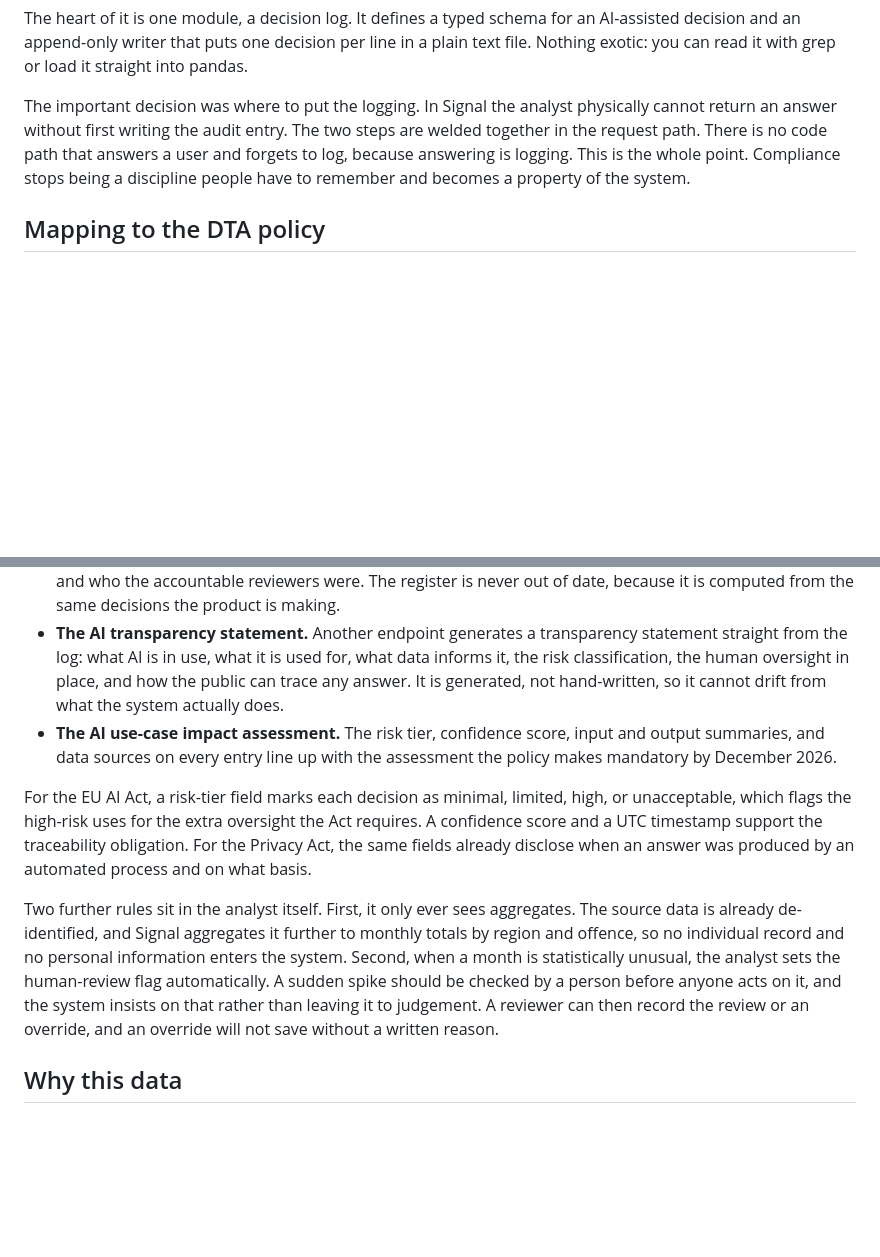
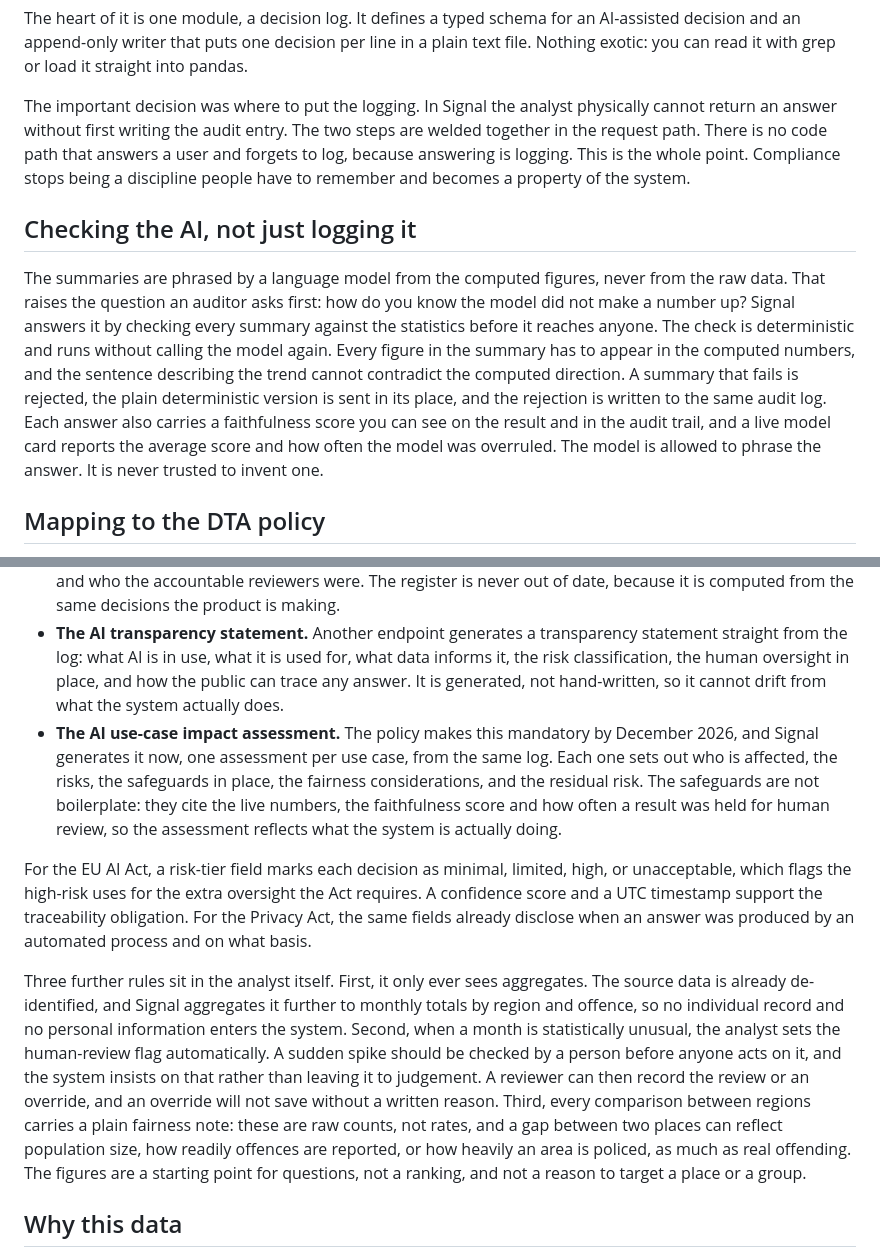
Before and after one commit to rNLKJA/signal, a Markdown page: CASE_STUDY.md, 2 parts joined by grey strips. Rendered like a GitHub page; blank space fills up the shorter version.

Commit message:
docs(signal): refresh case study with the responsible-AI work (#5)
Bring CASE_STUDY.md up to date with v1.10–1.12:

- New section "Checking the AI, not just logging it" — the narrative
  faithfulness eval (the model phrases the answer but is never trusted to
  invent one).
- Impact assessment described as generated live now, not just mapped, with
  safeguards that cite the live faithfulness and human-review numbers.
- Added the fairness note on comparisons as the third in-analyst rule.

Docs only; no code or app behaviour changed.

Co-authored-by: Claude Fable 5 <noreply@anthropic.com>

```diff
--- a/CASE_STUDY.md
+++ b/CASE_STUDY.md
@@ -20,6 +20,10 @@ The heart of it is one module, a decision log. It defines a typed schema for an
 
 The important decision was where to put the logging. In Signal the analyst physically cannot return an answer without first writing the audit entry. The two steps are welded together in the request path. There is no code path that answers a user and forgets to log, because answering is logging. This is the whole point. Compliance stops being a discipline people have to remember and becomes a property of the system.
 
+## Checking the AI, not just logging it
+
+The summaries are phrased by a language model from the computed figures, never from the raw data. That raises the question an auditor asks first: how do you know the model did not make a number up? Signal answers it by checking every summary against the statistics before it reaches anyone. The check is deterministic and runs without calling the model again. Every figure in the summary has to appear in the computed numbers, and the sentence describing the trend cannot contradict the computed direction. A summary that fails is rejected, the plain deterministic version is sent in its place, and the rejection is written to the same audit log. Each answer also carries a faithfulness score you can see on the result and in the audit trail, and a live model card reports the average score and how often the model was overruled. The model is allowed to phrase the answer. It is never trusted to invent one.
+
 ## Mapping to the DTA policy
 
 The DTA policy does not ask for free text. It asks for specific artifacts, and Signal produces each one from the same log rather than as separate paperwork.
@@ -27,11 +31,11 @@ The DTA policy does not ask for free text. It asks for specific artifacts, and S
 - **Accountable official and use-case owner.** Each entry records who is accountable: the reviewer, the officer, and the agency. These are configured per deployment, so a real agency would see its own names here.
 - **The register of in-scope AI use cases.** The log is the register. A live endpoint rolls it up by use case, so you can see each named use, how many decisions it covers, its risk tier, the share that needed human review, and who the accountable reviewers were. The register is never out of date, because it is computed from the same decisions the product is making.
 - **The AI transparency statement.** Another endpoint generates a transparency statement straight from the log: what AI is in use, what it is used for, what data informs it, the risk classification, the human oversight in place, and how the public can trace any answer. It is generated, not hand-written, so it cannot drift from what the system actually does.
-- **The AI use-case impact assessment.** The risk tier, confidence score, input and output summaries, and data sources on every entry line up with the assessment the policy makes mandatory by December 2026.
+- **The AI use-case impact assessment.** The policy makes this mandatory by December 2026, and Signal generates it now, one assessment per use case, from the same log. Each one sets out who is affected, the risks, the safeguards in place, the fairness considerations, and the residual risk. The safeguards are not boilerplate: they cite the live numbers, the faithfulness score and how often a result was held for human review, so the assessment reflects what the system is actually doing.
 
 For the EU AI Act, a risk-tier field marks each decision as minimal, limited, high, or unacceptable, which flags the high-risk uses for the extra oversight the Act requires. A confidence score and a UTC timestamp support the traceability obligation. For the Privacy Act, the same fields already disclose when an answer was produced by an automated process and on what basis.
 
-Two further rules sit in the analyst itself. First, it only ever sees aggregates. The source data is already de-identified, and Signal aggregates it further to monthly totals by region and offence, so no individual record and no personal information enters the system. Second, when a month is statistically unusual, the analyst sets the human-review flag automatically. A sudden spike should be checked by a person before anyone acts on it, and the system insists on that rather than leaving it to judgement. A reviewer can then record the review or an override, and an override will not save without a written reason.
+Three further rules sit in the analyst itself. First, it only ever sees aggregates. The source data is already de-identified, and Signal aggregates it further to monthly totals by region and offence, so no individual record and no personal information enters the system. Second, when a month is statistically unusual, the analyst sets the human-review flag automatically. A sudden spike should be checked by a person before anyone acts on it, and the system insists on that rather than leaving it to judgement. A reviewer can then record the review or an override, and an override will not save without a written reason. Third, every comparison between regions carries a plain fairness note: these are raw counts, not rates, and a gap between two places can reflect population size, how readily offences are reported, or how heavily an area is policed, as much as real offending. The figures are a starting point for questions, not a ranking, and not a reason to target a place or a group.
 
 ## Why this data
 
```
